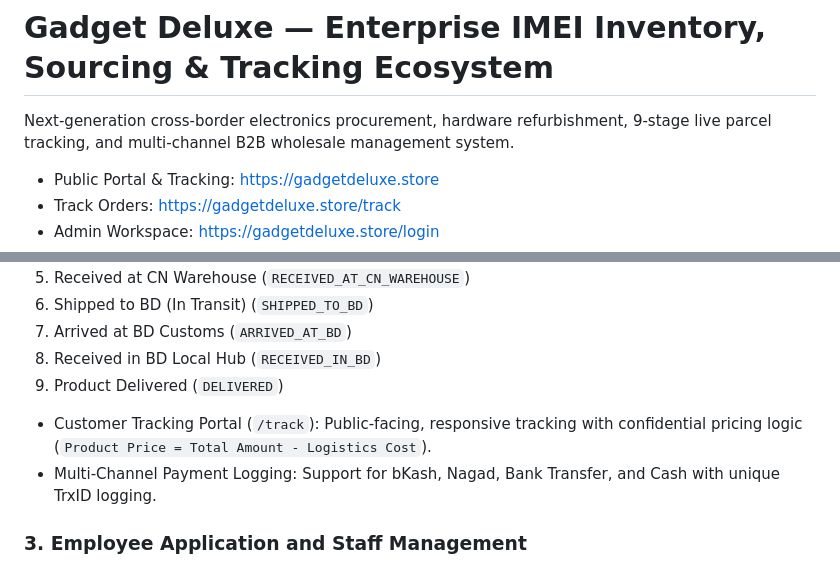
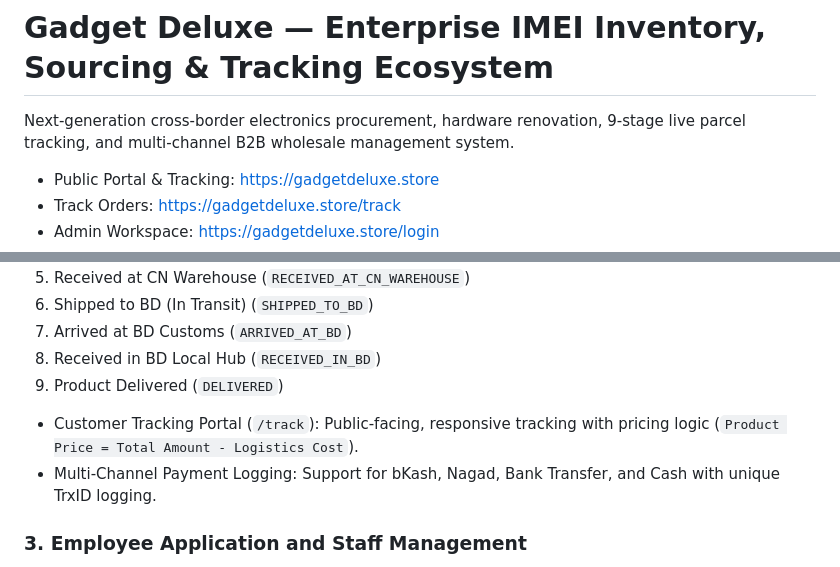
Before and after one commit to jubaerkhan49/gadget-deluxe, a Markdown page: README.md, 2 parts joined by grey strips. Drawn GitHub-style.

Commit message:
Revise terminology and clarify pricing logic in README
Updated wording from 'hardware refurbishment' to 'hardware renovation' and clarified pricing logic in the customer tracking portal description.

```diff
--- a/README.md
+++ b/README.md
@@ -1,6 +1,6 @@
 # Gadget Deluxe — Enterprise IMEI Inventory, Sourcing & Tracking Ecosystem
 
-Next-generation cross-border electronics procurement, hardware refurbishment, 9-stage live parcel tracking, and multi-channel B2B wholesale management system.
+Next-generation cross-border electronics procurement, hardware renovation, 9-stage live parcel tracking, and multi-channel B2B wholesale management system.
 
 - Public Portal & Tracking: https://gadgetdeluxe.store
 - Track Orders: https://gadgetdeluxe.store/track
@@ -35,7 +35,7 @@ Manage single-item import purchases (Laptops, AirPods, laptop screens, cosmetics
 8. Received in BD Local Hub (`RECEIVED_IN_BD`)
 9. Product Delivered (`DELIVERED`)
 
-- Customer Tracking Portal (`/track`): Public-facing, responsive tracking with confidential pricing logic (`Product Price = Total Amount - Logistics Cost`).
+- Customer Tracking Portal (`/track`): Public-facing, responsive tracking with pricing logic (`Product Price = Total Amount - Logistics Cost`).
 - Multi-Channel Payment Logging: Support for bKash, Nagad, Bank Transfer, and Cash with unique TrxID logging.
 
 ### 3. Employee Application and Staff Management
```
